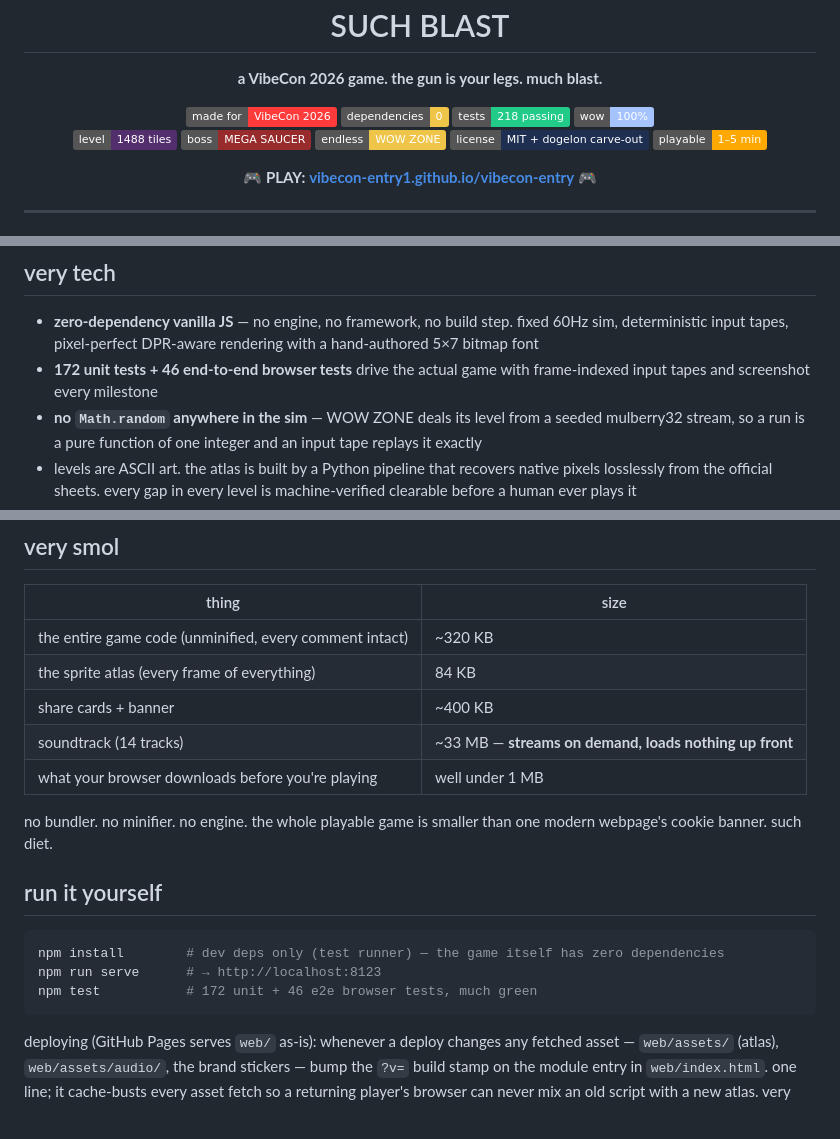
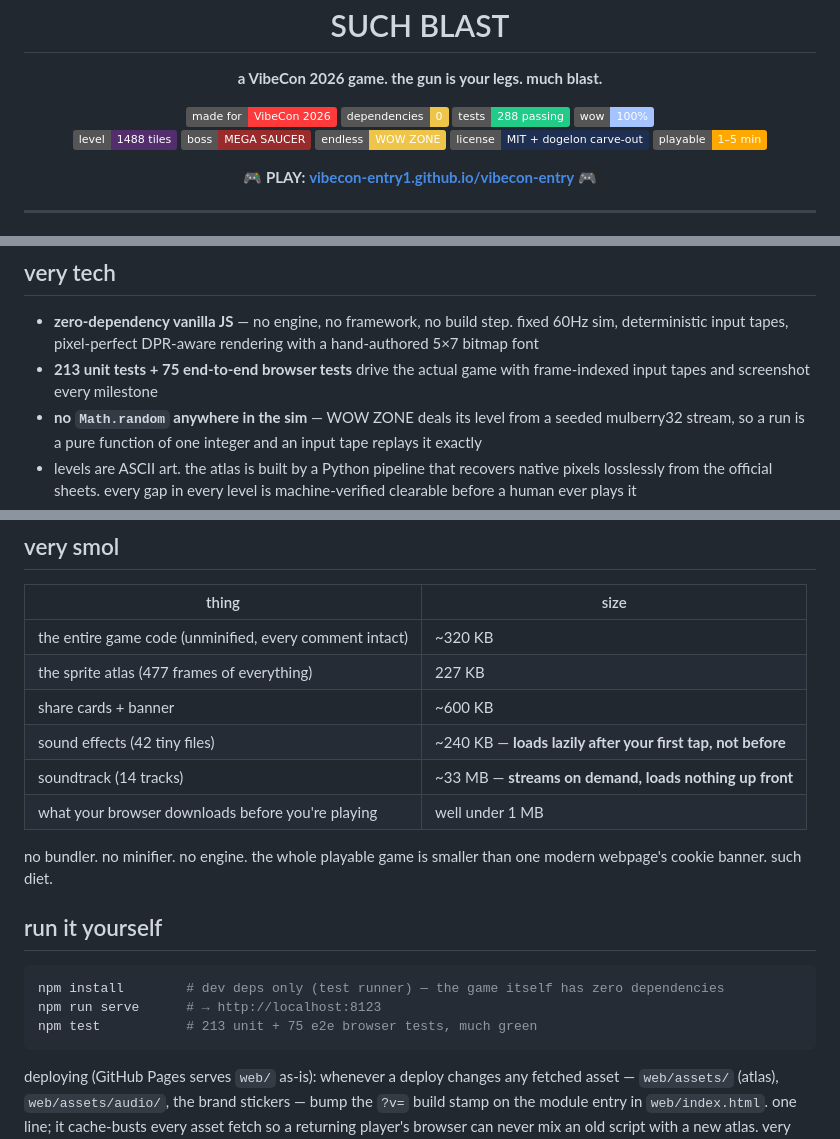
Before and after one commit to vibecon-entry1/vibecon-entry, a Markdown page: README.md, 3 parts joined by grey strips. GitHub-like rendering; badges without logos.

Commit message:
readme: true up the numbers after the overhaul
Badge and prose now say what the suites actually run (213 unit + 75 e2e
= 288), the smol table matches a fresh measure (477-frame atlas at
227 KB, ~600 KB of share cards, and the ~240 KB of sfx called out as
lazy post-tap so the under-1-MB first load stays an honest claim), and
the stale re-shoot reminder comment is gone.

````diff
--- a/README.md
+++ b/README.md
@@ -10,7 +9,7 @@
 <p align="center">
   <img src="https://img.shields.io/badge/made%20for-VibeCon%202026-ff3a3a" alt="vibecon">
   <img src="https://img.shields.io/badge/dependencies-0-eec548" alt="zero deps">
-  <img src="https://img.shields.io/badge/tests-218%20passing-2c8" alt="tests">
+  <img src="https://img.shields.io/badge/tests-288%20passing-2c8" alt="tests">
   <img src="https://img.shields.io/badge/wow-100%25-a5c3ff" alt="wow">
   <br>
   <img src="https://img.shields.io/badge/level-1488%20tiles-532e6d" alt="level">
@@ -72,7 +71,7 @@ Esc         such pause.    R  very restart    M  mute    D  display mode
 ## very tech
 
 - **zero-dependency vanilla JS** — no engine, no framework, no build step. fixed 60Hz sim, deterministic input tapes, pixel-perfect DPR-aware rendering with a hand-authored 5×7 bitmap font
-- **172 unit tests + 46 end-to-end browser tests** drive the actual game with frame-indexed input tapes and screenshot every milestone
+- **213 unit tests + 75 end-to-end browser tests** drive the actual game with frame-indexed input tapes and screenshot every milestone
 - **no `Math.random` anywhere in the sim** — WOW ZONE deals its level from a seeded mulberry32 stream, so a run is a pure function of one integer and an input tape replays it exactly
 - levels are ASCII art. the atlas is built by a Python pipeline that recovers native pixels losslessly from the official sheets. every gap in every level is machine-verified clearable before a human ever plays it
 - music streams progressively (Range/206) — nothing preloads, just like the big games do it
@@ -87,8 +86,9 @@ Esc         such pause.    R  very restart    M  mute    D  display mode
 | thing | size |
 |---|---|
 | the entire game code (unminified, every comment intact) | ~320 KB |
-| the sprite atlas (every frame of everything) | 84 KB |
-| share cards + banner | ~400 KB |
+| the sprite atlas (477 frames of everything) | 227 KB |
+| share cards + banner | ~600 KB |
+| sound effects (42 tiny files) | ~240 KB — **loads lazily after your first tap, not before** |
 | soundtrack (14 tracks) | ~33 MB — **streams on demand, loads nothing up front** |
 | what your browser downloads before you're playing | well under 1 MB |
 
@@ -99,7 +99,7 @@ no bundler. no minifier. no engine. the whole playable game is smaller than one
 ```bash
 npm install        # dev deps only (test runner) — the game itself has zero dependencies
 npm run serve      # → http://localhost:8123
-npm test           # 172 unit + 46 e2e browser tests, much green
+npm test           # 213 unit + 75 e2e browser tests, much green
 ```
 
 deploying (GitHub Pages serves `web/` as-is): whenever a deploy changes any
````
Also changed, not shown: other parts of README.md (+0 -1 lines).
